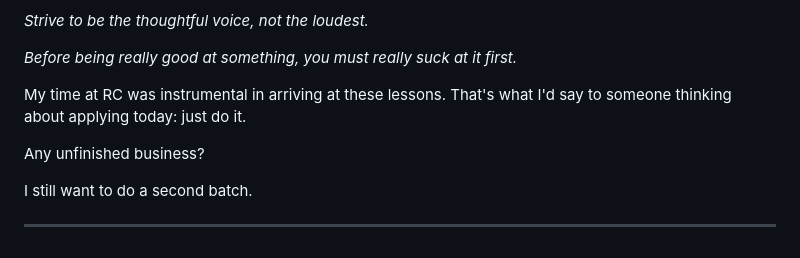
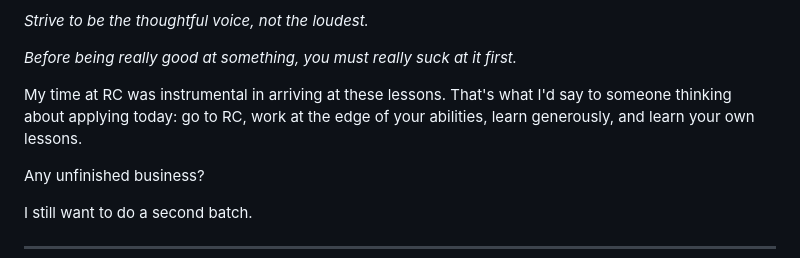
Before and after one commit to aris-pub/website, a Markdown page: src/blog/one-thousand-and-ten-years-of-the-recurse-center.md, the part around the change. Drawn GitHub-style.

Commit message:
Replace 'just do it' with more specific RC advice
Co-Authored-By: Claude Opus 4.6 <noreply@anthropic.com>

```diff
--- a/src/blog/one-thousand-and-ten-years-of-the-recurse-center.md
+++ b/src/blog/one-thousand-and-ten-years-of-the-recurse-center.md
@@ -240,7 +240,7 @@ time there:
 <p><em>Before being really good at something, you must really suck at it first.</em></p>
 </div>
 
-My time at RC was instrumental in arriving at these lessons. That's what I'd say to someone thinking about applying today: just do it.
+My time at RC was instrumental in arriving at these lessons. That's what I'd say to someone thinking about applying today: go to RC, work at the edge of your abilities, learn generously, and learn your own lessons.
 
 <p class="q">Any unfinished business?</p>
 
```
